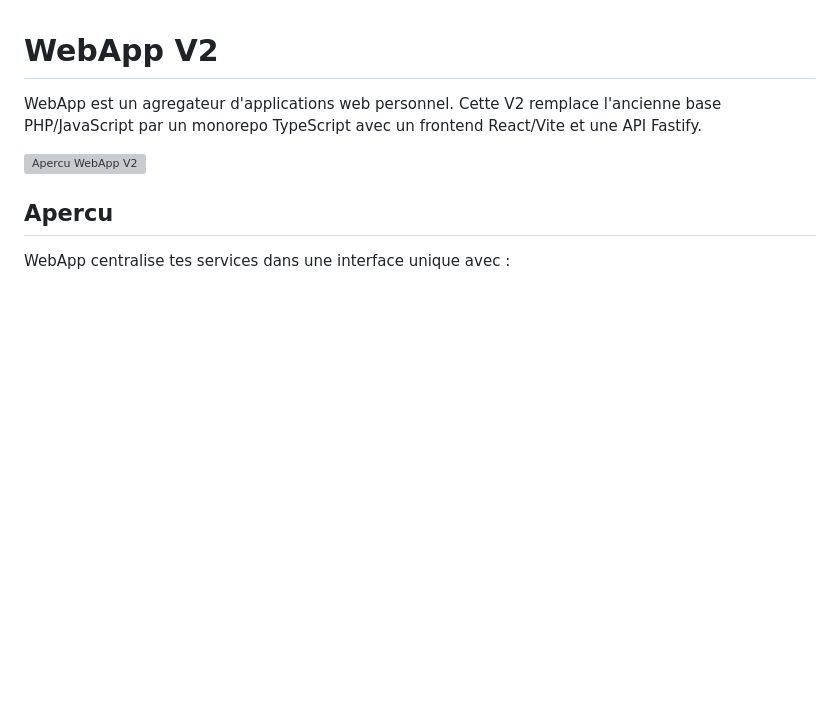
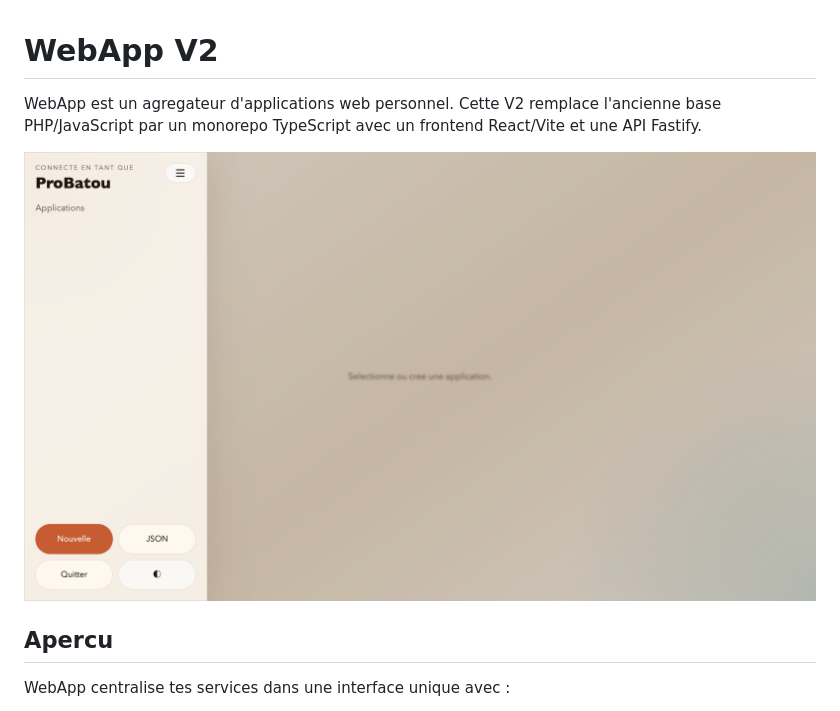
Before and after one commit to ProBatou/WebApp, a Markdown page: README.md, the part around the change. Drawn GitHub-style; pictures changed too: docs/webapp-v2-preview.png (added); blank space fills up the shorter version; grey boxes are pictures that could not be loaded.

```diff
--- a/README.md
+++ b/README.md
@@ -2,7 +2,7 @@
 
 WebApp est un agregateur d'applications web personnel. Cette V2 remplace l'ancienne base PHP/JavaScript par un monorepo TypeScript avec un frontend React/Vite et une API Fastify.
 
-![Apercu WebApp V2](./docs/webapp-v2-preview.svg)
+![Apercu WebApp V2](./docs/webapp-v2-preview.png)
 
 ## Apercu
 
```
Also changed, not shown: 4 other files.
